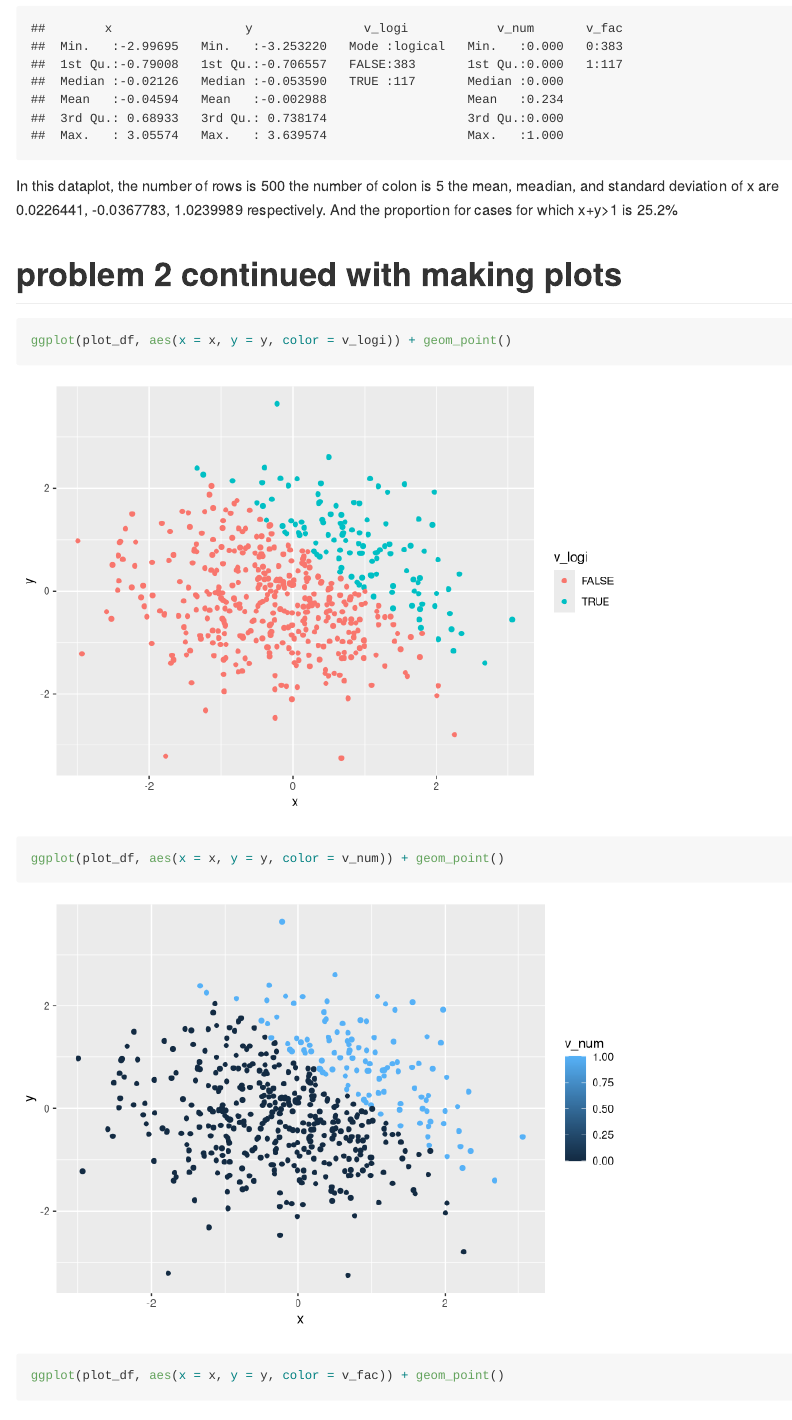
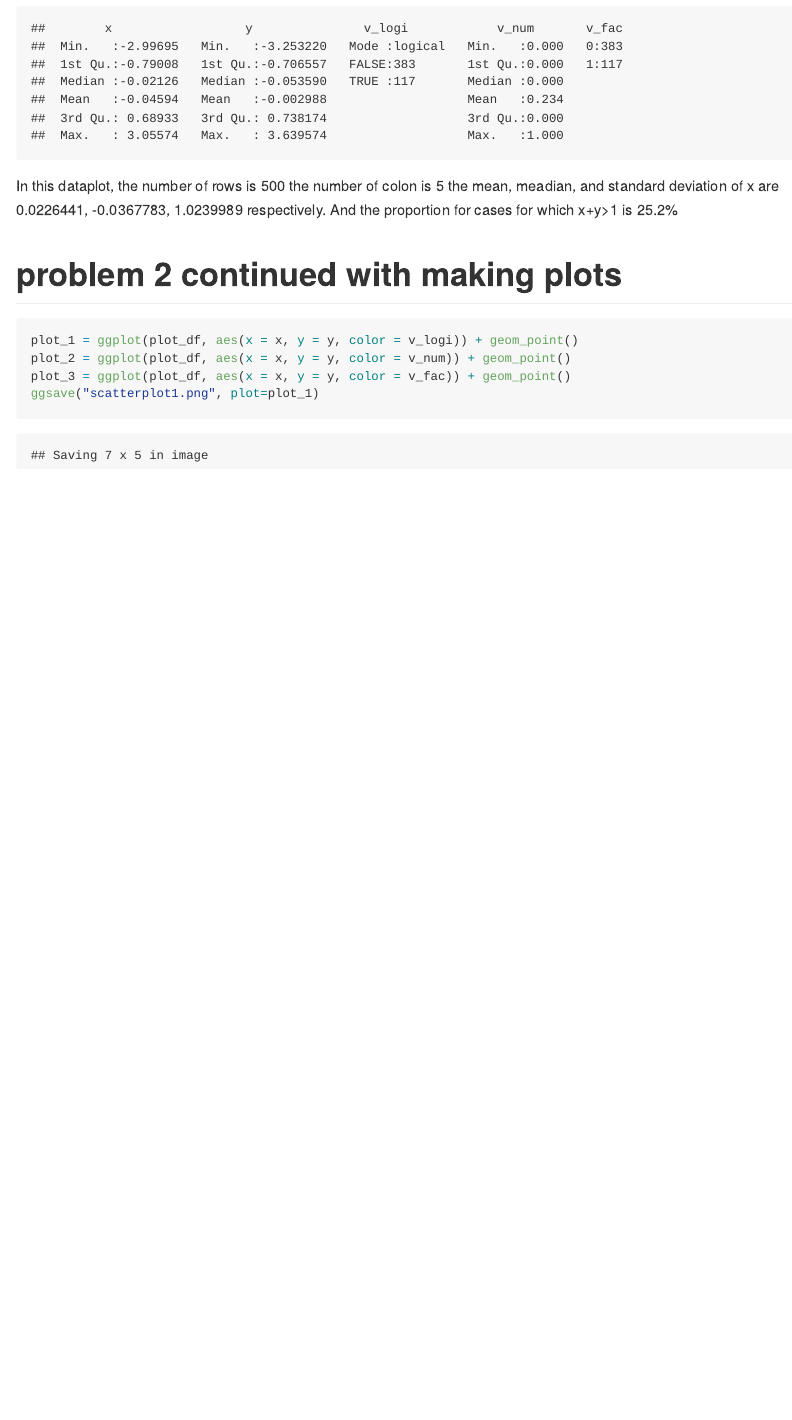
Before and after one commit to wkygczhhl82630965/p8105_hw1_kw2873, an R Markdown document (p8105_hw1_kw2873.Rmd): the page in a window 1100 px wide, from 3300 px down. Rendered offline with R 4.5, knitr and Pandoc, with nearby package versions.

Commit message:
finished saving first scatterplot

````diff
--- a/p8105_hw1_kw2873.Rmd
+++ b/p8105_hw1_kw2873.Rmd
@@ -83,8 +83,8 @@ And the proportion for cases for which x+y>1 is 25.2%
 
 # problem 2 continued with making plots
 ```{r}
-ggplot(plot_df, aes(x = x, y = y, color = v_logi)) + geom_point()
-ggplot(plot_df, aes(x = x, y = y, color = v_num)) + geom_point()
-ggplot(plot_df, aes(x = x, y = y, color = v_fac)) + geom_point()
-
+plot_1 = ggplot(plot_df, aes(x = x, y = y, color = v_logi)) + geom_point()
+plot_2 = ggplot(plot_df, aes(x = x, y = y, color = v_num)) + geom_point()
+plot_3 = ggplot(plot_df, aes(x = x, y = y, color = v_fac)) + geom_point()
+ggsave("scatterplot1.png", plot=plot_1)
 ```
````
Also changed, not shown: p8105_hw1_kw2873.md, scatterplot1.png (added).
